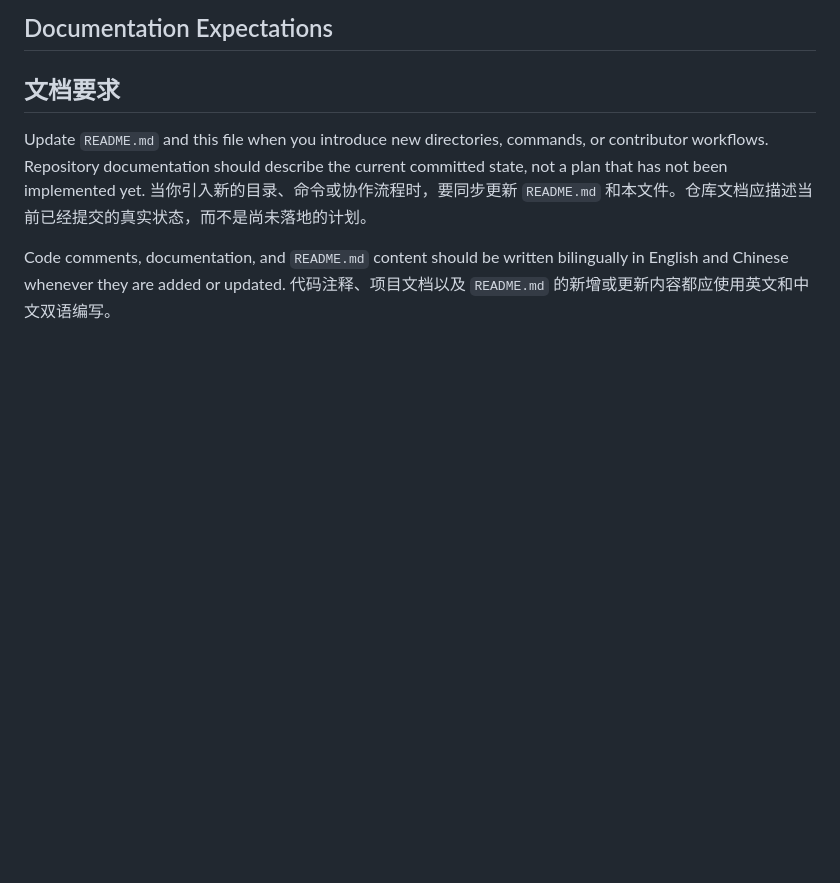
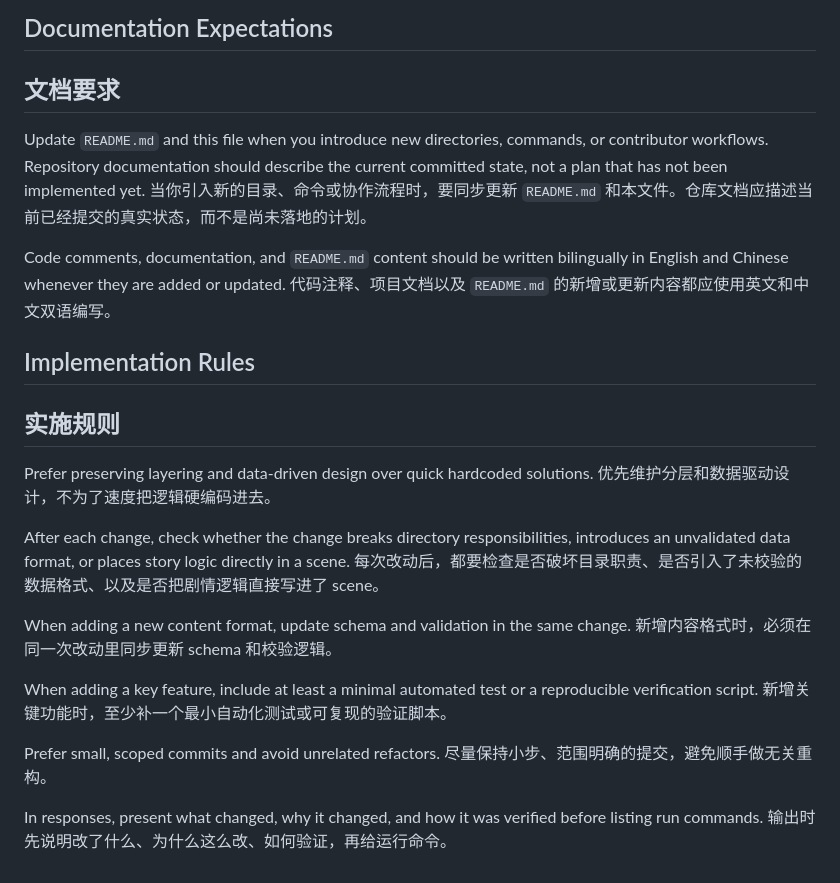
Before and after one commit to zhawei98213/destiny-of-an-emperor, a Markdown page: AGENTS.md, the part around the change. Rendered like a GitHub page; blank space fills up the shorter version.

Commit message:
Add implementation rules

```diff
--- a/AGENTS.md
+++ b/AGENTS.md
@@ -59,3 +59,24 @@ Update `README.md` and this file when you introduce new directories, commands, o
 
 Code comments, documentation, and `README.md` content should be written bilingually in English and Chinese whenever they are added or updated.
 代码注释、项目文档以及 `README.md` 的新增或更新内容都应使用英文和中文双语编写。
+
+## Implementation Rules
+## 实施规则
+
+Prefer preserving layering and data-driven design over quick hardcoded solutions.
+优先维护分层和数据驱动设计，不为了速度把逻辑硬编码进去。
+
+After each change, check whether the change breaks directory responsibilities, introduces an unvalidated data format, or places story logic directly in a scene.
+每次改动后，都要检查是否破坏目录职责、是否引入了未校验的数据格式、以及是否把剧情逻辑直接写进了 scene。
+
+When adding a new content format, update schema and validation in the same change.
+新增内容格式时，必须在同一次改动里同步更新 schema 和校验逻辑。
+
+When adding a key feature, include at least a minimal automated test or a reproducible verification script.
+新增关键功能时，至少补一个最小自动化测试或可复现的验证脚本。
+
+Prefer small, scoped commits and avoid unrelated refactors.
+尽量保持小步、范围明确的提交，避免顺手做无关重构。
+
+In responses, present what changed, why it changed, and how it was verified before listing run commands.
+输出时先说明改了什么、为什么这么改、如何验证，再给运行命令。
```
